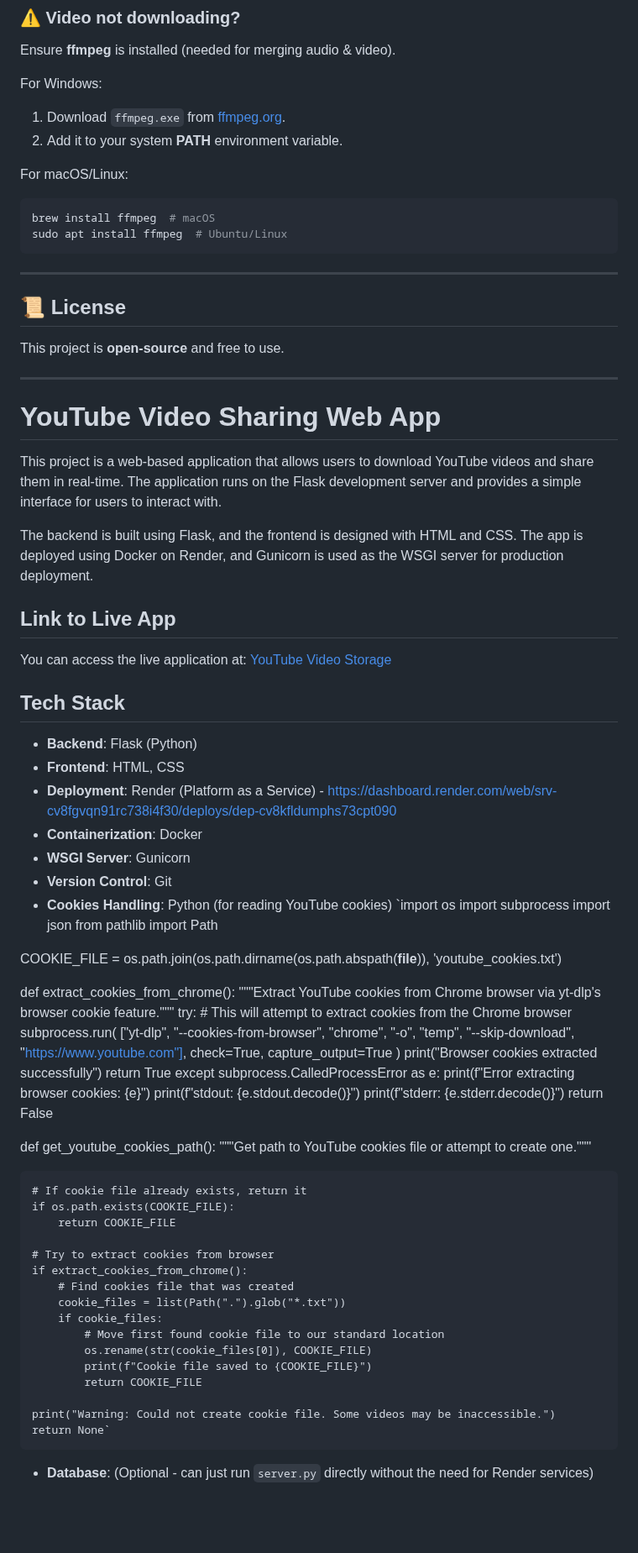
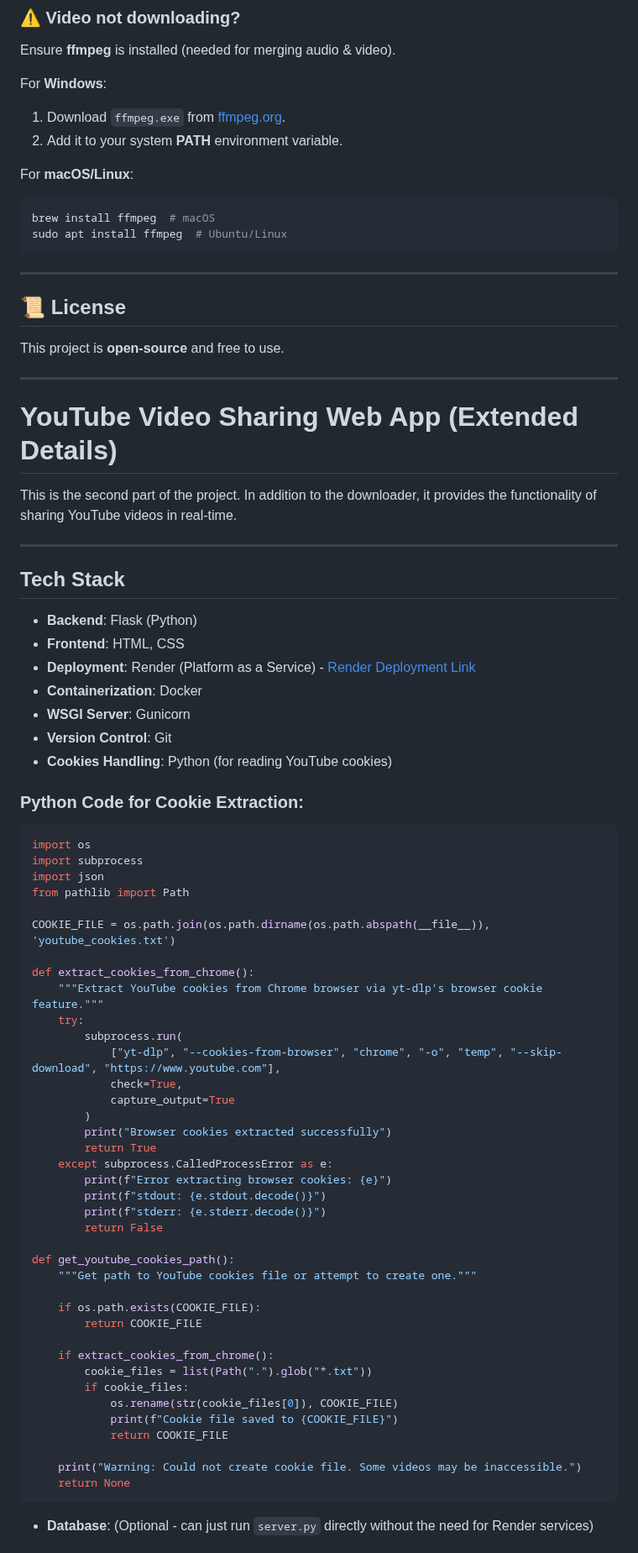
Before and after one commit to C0hErYl/YTvid_storage, a Markdown page: README.md, the part around one of its changes. Shown at 84% size. GitHub-like rendering; blank space fills up the shorter version.

````diff
--- a/README.md
+++ b/README.md
@@ -70,11 +87,11 @@ pip install --upgrade yt-dlp
 ### **⚠️ Video not downloading?**
 Ensure **ffmpeg** is installed (needed for merging audio & video).
 
-For Windows:
+For **Windows**:
 1. Download `ffmpeg.exe` from [ffmpeg.org](https://ffmpeg.org/download.html).
 2. Add it to your system **PATH** environment variable.
 
-For macOS/Linux:
+For **macOS/Linux**:
 ```bash
 brew install ffmpeg  # macOS
 sudo apt install ffmpeg  # Ubuntu/Linux
@@ -85,30 +102,27 @@ sudo apt install ffmpeg  # Ubuntu/Linux
 ## **📜 License**
 This project is **open-source** and free to use.
 
+---
 
-***
+# YouTube Video Sharing Web App (Extended Details)
 
+This is the second part of the project. In addition to the downloader, it provides the functionality of sharing YouTube videos in real-time.
 
-# YouTube Video Sharing Web App
+---
 
-This project is a web-based application that allows users to download YouTube videos and share them in real-time. The application runs on the Flask development server and provides a simple interface for users to interact with.
-
-The backend is built using Flask, and the frontend is designed with HTML and CSS. The app is deployed using Docker on Render, and Gunicorn is used as the WSGI server for production deployment.
-
-## Link to Live App
-
-You can access the live application at: [YouTube Video Storage](https://ytvideostorage.onrender.com)
-
-## Tech Stack
+## **Tech Stack**
 
 - **Backend**: Flask (Python)
 - **Frontend**: HTML, CSS
-- **Deployment**: Render (Platform as a Service) - https://dashboard.render.com/web/srv-cv8fgvqn91rc738i4f30/deploys/dep-cv8kfldumphs73cpt090
+- **Deployment**: Render (Platform as a Service) - [Render Deployment Link](https://dashboard.render.com/web/srv-cv8fgvqn91rc738i4f30/deploys/dep-cv8kfldumphs73cpt090)
 - **Containerization**: Docker
 - **WSGI Server**: Gunicorn
 - **Version Control**: Git
 - **Cookies Handling**: Python (for reading YouTube cookies)
-`import os
+
+### Python Code for Cookie Extraction:
+```python
+import os
 import subprocess
 import json
 from pathlib import Path
@@ -118,7 +132,6 @@ COOKIE_FILE = os.path.join(os.path.dirname(os.path.abspath(__file__)), 'youtube_
 def extract_cookies_from_chrome():
     """Extract YouTube cookies from Chrome browser via yt-dlp's browser cookie feature."""
     try:
-        # This will attempt to extract cookies from the Chrome browser
         subprocess.run(
             ["yt-dlp", "--cookies-from-browser", "chrome", "-o", "temp", "--skip-download", "https://www.youtube.com"],
             check=True,
@@ -135,21 +148,19 @@ def extract_cookies_from_chrome():
 def get_youtube_cookies_path():
     """Get path to YouTube cookies file or attempt to create one."""
 
-    # If cookie file already exists, return it
     if os.path.exists(COOKIE_FILE):
         return COOKIE_FILE
 
-    # Try to extract cookies from browser
     if extract_cookies_from_chrome():
-        # Find cookies file that was created
         cookie_files = list(Path(".").glob("*.txt"))
         if cookie_files:
-            # Move first found cookie file to our standard location
             os.rename(str(cookie_files[0]), COOKIE_FILE)
             print(f"Cookie file saved to {COOKIE_FILE}")
             return COOKIE_FILE
 
     print("Warning: Could not create cookie file. Some videos may be inaccessible.")
-    return None`
+    return None
+```
+
 - **Database**: (Optional - can just run `server.py` directly without the need for Render services)
 
````
Also changed, not shown: other parts of README.md (+71 -12 lines).
